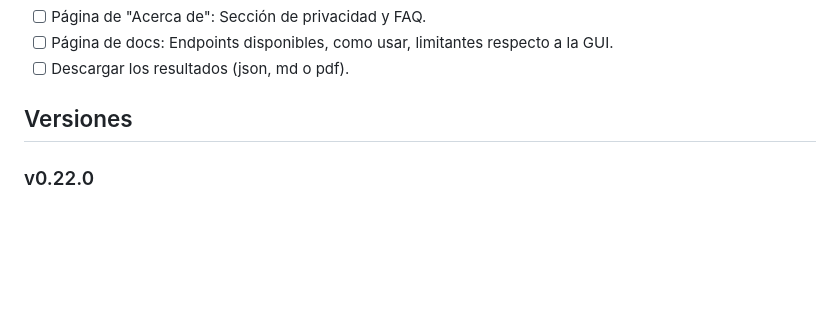
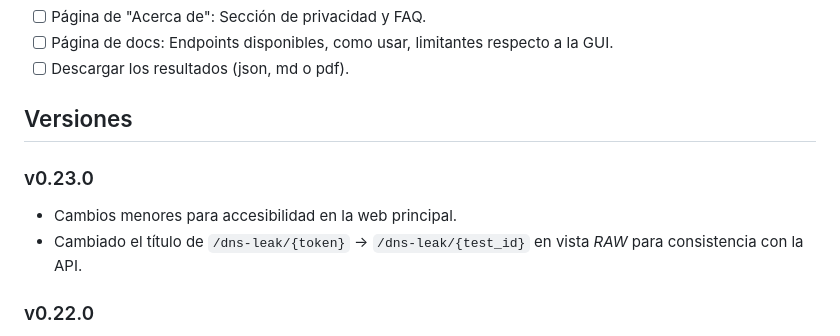
Before and after one commit to 50512/whoami-diagnostic, a Markdown page: CHANGELOG.md, the part around the change. GitHub-like rendering; blank space fills up the shorter version.

```diff
--- a/CHANGELOG.md
+++ b/CHANGELOG.md
@@ -9,6 +9,11 @@ Registro de los cambios efectuados y los cambios pendientes.
 - [ ] Descargar los resultados (json, md o pdf).
 
 ## Versiones
+
+### v0.23.0
+
+- Cambios menores para accesibilidad en la web principal.
+- Cambiado el título de `/dns-leak/{token}` -> `/dns-leak/{test_id}` en vista _RAW_ para consistencia con la API.
 
 ### v0.22.0
 
```
